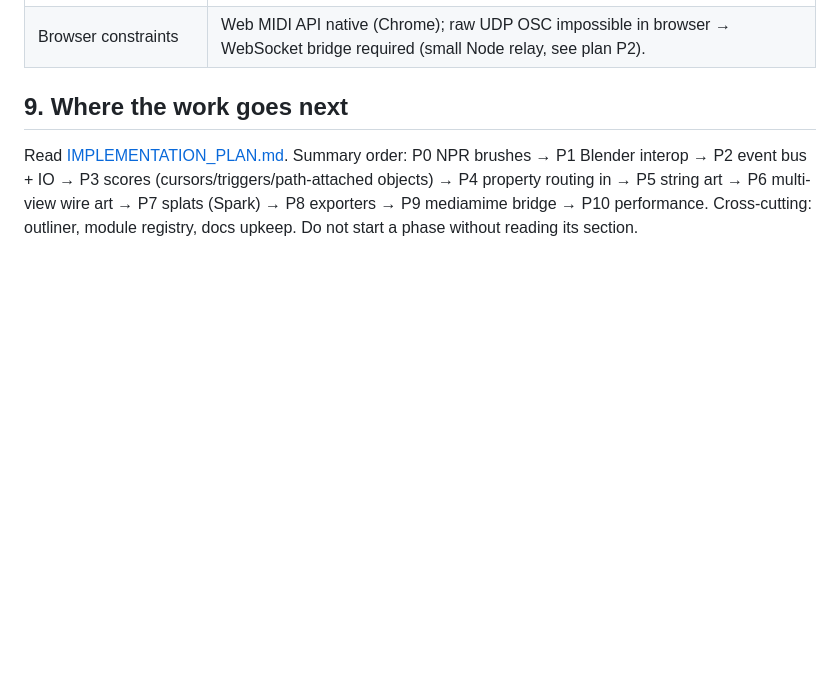
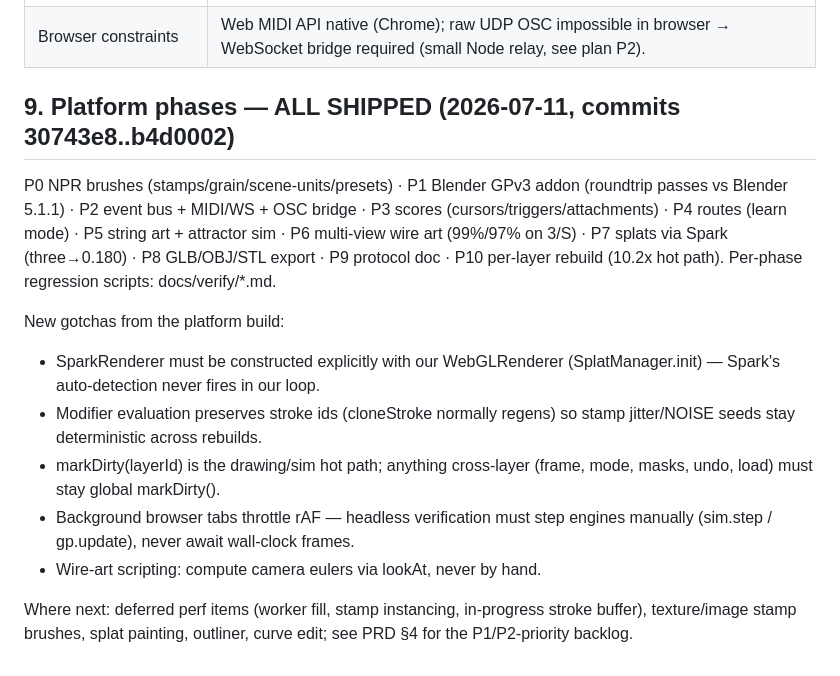
Before and after one commit to languel/threegrease, a Markdown page: docs/HANDOFF.md, the part around the change. Rendered like a GitHub page; blank space fills up the shorter version.

Commit message:
Handoff: mark platform phases shipped, record new gotchas
Co-Authored-By: Claude Fable 5 <noreply@anthropic.com>

```diff
--- a/docs/HANDOFF.md
+++ b/docs/HANDOFF.md
@@ -208,11 +208,27 @@ pauses while one of its inputs has focus.
 | [Spark](https://sparkjs.dev) ([github](https://github.com/sparkjsdev/spark)) | three.js 3DGS renderer: SplatMesh extends Object3D, renders alongside meshes, formats .ply/.spz/.splat/.ksplat/.sog/.rad, programmable "dyno" GPU graphs, LoD in 2.0. **Decision: use Spark, don't write our own splat renderer.** |
 | Browser constraints | Web MIDI API native (Chrome); raw UDP OSC impossible in browser → WebSocket bridge required (small Node relay, see plan P2). |
 
-## 9. Where the work goes next
+## 9. Platform phases — ALL SHIPPED (2026-07-11, commits 30743e8..b4d0002)
 
-Read [IMPLEMENTATION_PLAN.md](IMPLEMENTATION_PLAN.md). Summary order:
-P0 NPR brushes → P1 Blender interop → P2 event bus + IO → P3 scores
-(cursors/triggers/path-attached objects) → P4 property routing in →
-P5 string art → P6 multi-view wire art → P7 splats (Spark) → P8 exporters
-→ P9 mediamime bridge → P10 performance. Cross-cutting: outliner, module
-registry, docs upkeep. Do not start a phase without reading its section.
+P0 NPR brushes (stamps/grain/scene-units/presets) · P1 Blender GPv3 addon
+(roundtrip passes vs Blender 5.1.1) · P2 event bus + MIDI/WS + OSC bridge
+· P3 scores (cursors/triggers/attachments) · P4 routes (learn mode) ·
+P5 string art + attractor sim · P6 multi-view wire art (99%/97% on 3/S) ·
+P7 splats via Spark (three→0.180) · P8 GLB/OBJ/STL export · P9 protocol
+doc · P10 per-layer rebuild (10.2x hot path). Per-phase regression
+scripts: docs/verify/*.md.
+
+New gotchas from the platform build:
+- SparkRenderer must be constructed explicitly with our WebGLRenderer
+  (SplatManager.init) — Spark's auto-detection never fires in our loop.
+- Modifier evaluation preserves stroke ids (cloneStroke normally regens)
+  so stamp jitter/NOISE seeds stay deterministic across rebuilds.
+- markDirty(layerId) is the drawing/sim hot path; anything cross-layer
+  (frame, mode, masks, undo, load) must stay global markDirty().
+- Background browser tabs throttle rAF — headless verification must step
+  engines manually (sim.step / gp.update), never await wall-clock frames.
+- Wire-art scripting: compute camera eulers via lookAt, never by hand.
+
+Where next: deferred perf items (worker fill, stamp instancing,
+in-progress stroke buffer), texture/image stamp brushes, splat painting,
+outliner, curve edit; see PRD §4 for the P1/P2-priority backlog.
```
